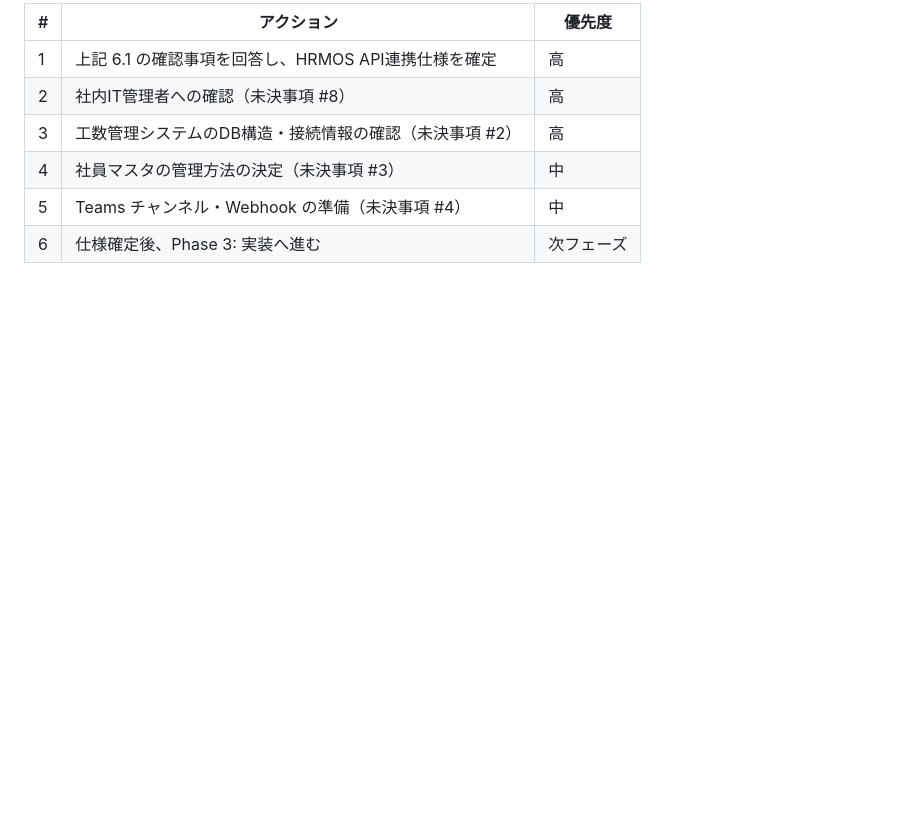
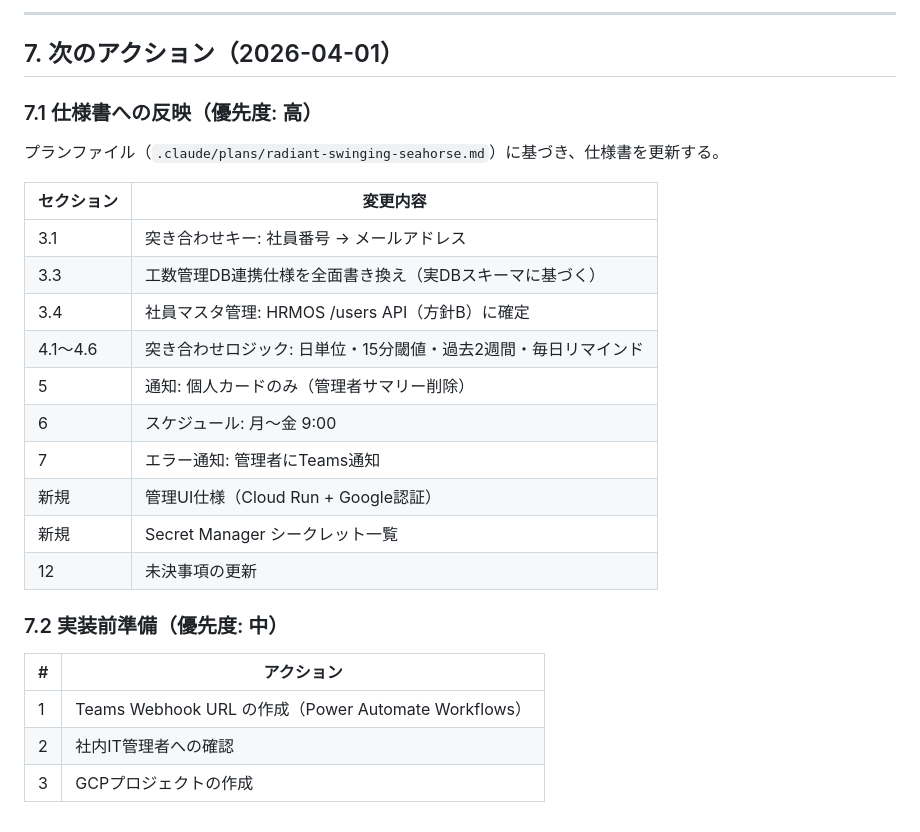
Before and after one commit to use-murakami/HRMOS_SUMTIME, a Markdown page: 作業記録.md, the part around one of its changes. Drawn GitHub-style; blank space fills up the shorter version.

```diff
--- a/作業記録.md
+++ b/作業記録.md
@@ -188,9 +213,29 @@ HRMOS API連携仕様の詳細化が途中。以下の確認事項を回答し
 
-| # | アクション | 優先度 |
-|---|---|---|
-| 1 | 上記 6.1 の確認事項を回答し、HRMOS API連携仕様を確定 | 高 |
-| 2 | 社内IT管理者への確認（未決事項 #8） | 高 |
-| 3 | 工数管理システムのDB構造・接続情報の確認（未決事項 #2） | 高 |
-| 4 | 社員マスタの管理方法の決定（未決事項 #3） | 中 |
-| 5 | Teams チャンネル・Webhook の準備（未決事項 #4） | 中 |
-| 6 | 仕様確定後、Phase 3: 実装へ進む | 次フェーズ |
+---
+
+## 7. 次のアクション（2026-04-01）
+
+### 7.1 仕様書への反映（優先度: 高）
+
+プランファイル（`.claude/plans/radiant-swinging-seahorse.md`）に基づき、仕様書を更新する。
+
+| セクション | 変更内容 |
+|---|---|
+| 3.1 | 突き合わせキー: 社員番号 → メールアドレス |
+| 3.3 | 工数管理DB連携仕様を全面書き換え（実DBスキーマに基づく） |
+| 3.4 | 社員マスタ管理: HRMOS /users API（方針B）に確定 |
+| 4.1〜4.6 | 突き合わせロジック: 日単位・15分閾値・過去2週間・毎日リマインド |
+| 5 | 通知: 個人カードのみ（管理者サマリー削除） |
+| 6 | スケジュール: 月〜金 9:00 |
+| 7 | エラー通知: 管理者にTeams通知 |
+| 新規 | 管理UI仕様（Cloud Run + Google認証） |
+| 新規 | Secret Manager シークレット一覧 |
+| 12 | 未決事項の更新 |
+
+### 7.2 実装前準備（優先度: 中）
+
+| # | アクション |
+|---|---|
+| 1 | Teams Webhook URL の作成（Power Automate Workflows） |
+| 2 | 社内IT管理者への確認 |
+| 3 | GCPプロジェクトの作成 |
```
Also changed, not shown: other parts of 作業記録.md (+34 -9 lines).
